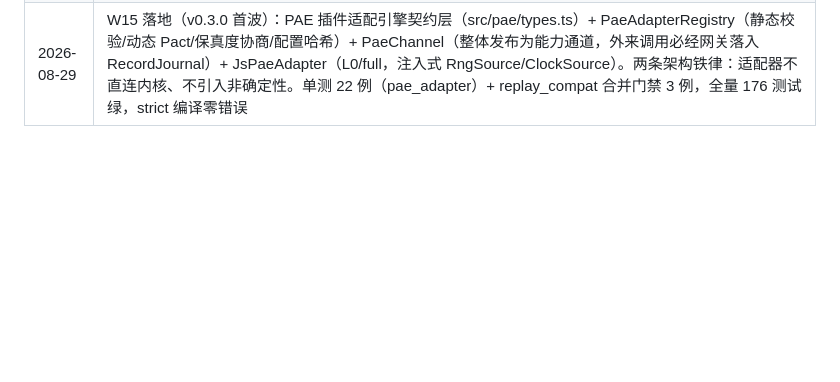
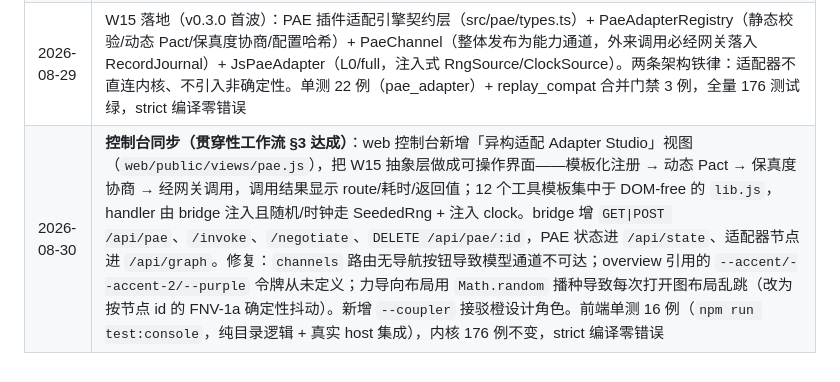
Before and after one commit to K1213213/Orbit-Runtime, a Markdown page: docs/DEV_PLAN.md, the part around the change. Rendered like a GitHub page; blank space fills up the shorter version.

Commit message:
docs(dev-plan): record the console sync wave (Adapter Studio, W15+)

```diff
--- a/docs/DEV_PLAN.md
+++ b/docs/DEV_PLAN.md
@@ -121,3 +121,4 @@
 | 2026-08-29 | W9–W10 落地：压缩真正作用于落盘 payload——packSnapshot/compressPayload/decompressPayload（node:zlib 确定性 deflate）接入网关 execute/replay，存储压缩对消费者透明、重放逐字节一致；GatewayDecision.compression 增 bytesSaved 审计字段；宿主 compression checker 改 payload 感知。引擎单测 3 例 + 网关端到端 1 例，全量 138 测试绿，strict 编译零错误 |
 | 2026-08-29 | W11–W14 落地（v0.2.0）：RateLimiter 纯函数限流 + BehaviorCollector 三模式采集器；网关 rateLimited 决策记录原值/重放旁路、collector record 落盘/live 提案/replay 旁路；三分漂移分类（RunFingerprintDriftError/DecisionDriftError/ReplayDriftError）+ reconcile.decisionDriftFields；replay_compat 网关门禁扩至 7 类用例；CHANGELOG/README/VISION 同步更新；KERNEL_VERSION 与 package.json 升 0.2.0。单测 13 例（限流 3 + 采集 3 + A.5 网关 7），全量 151 测试绿，strict 编译零错误 |
 | 2026-08-29 | W15 落地（v0.3.0 首波）：PAE 插件适配引擎契约层（src/pae/types.ts）+ PaeAdapterRegistry（静态校验/动态 Pact/保真度协商/配置哈希）+ PaeChannel（整体发布为能力通道，外来调用必经网关落入 RecordJournal）+ JsPaeAdapter（L0/full，注入式 RngSource/ClockSource）。两条架构铁律：适配器不直连内核、不引入非确定性。单测 22 例（pae_adapter）+ replay_compat 合并门禁 3 例，全量 176 测试绿，strict 编译零错误 |
+| 2026-08-30 | **控制台同步（贯穿性工作流 §3 达成）**：web 控制台新增「异构适配 Adapter Studio」视图（`web/public/views/pae.js`），把 W15 抽象层做成可操作界面——模板化注册 → 动态 Pact → 保真度协商 → 经网关调用，调用结果显示 route/耗时/返回值；12 个工具模板集中于 DOM-free 的 `lib.js`，handler 由 bridge 注入且随机/时钟走 SeededRng + 注入 clock。bridge 增 `GET\|POST /api/pae`、`/invoke`、`/negotiate`、`DELETE /api/pae/:id`，PAE 状态进 `/api/state`、适配器节点进 `/api/graph`。修复：`channels` 路由无导航按钮导致模型通道不可达；overview 引用的 `--accent/--accent-2/--purple` 令牌从未定义；力导向布局用 `Math.random` 播种导致每次打开图布局乱跳（改为按节点 id 的 FNV-1a 确定性抖动）。新增 `--coupler` 接驳橙设计角色。前端单测 16 例（`npm run test:console`，纯目录逻辑 + 真实 host 集成），内核 176 例不变，strict 编译零错误 |
```
